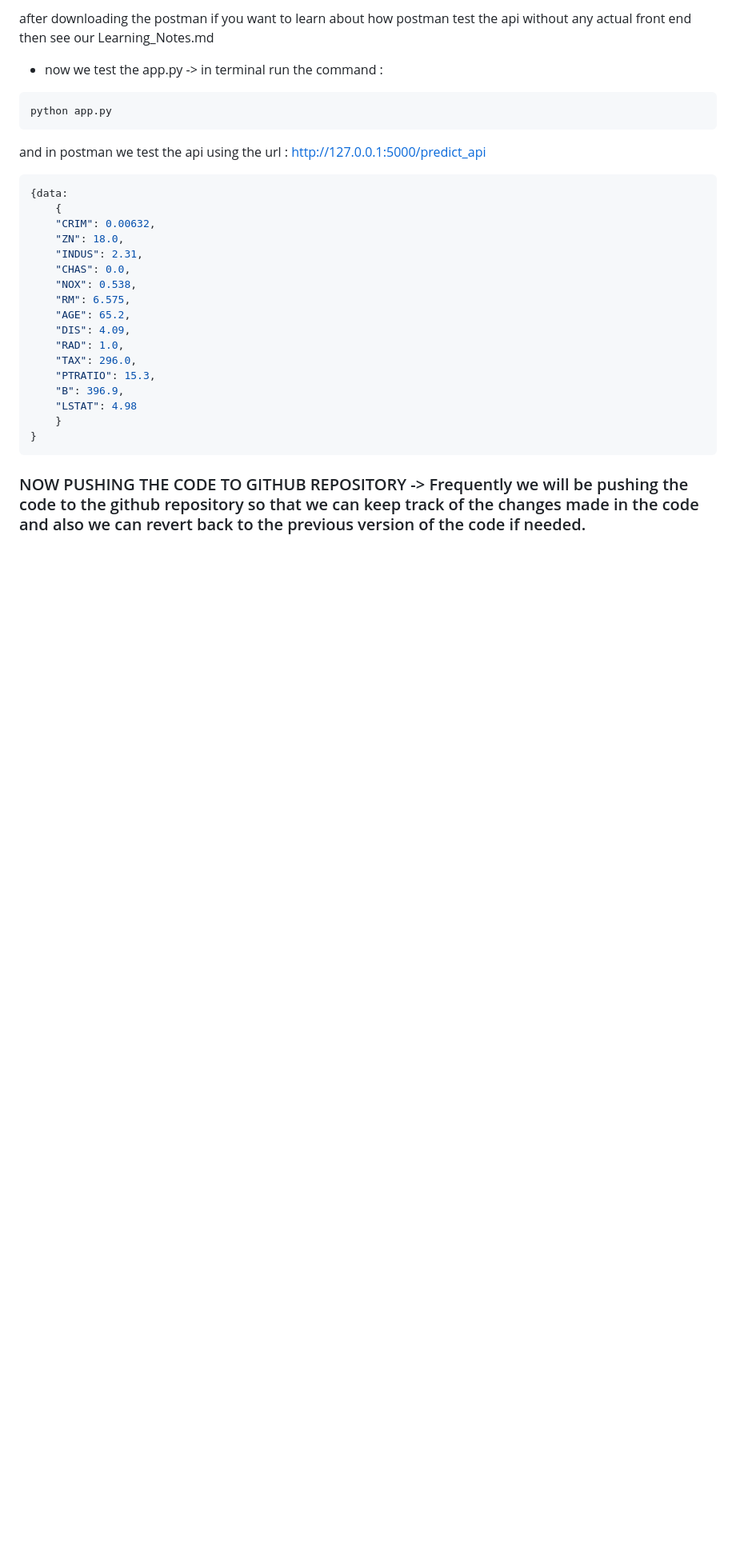
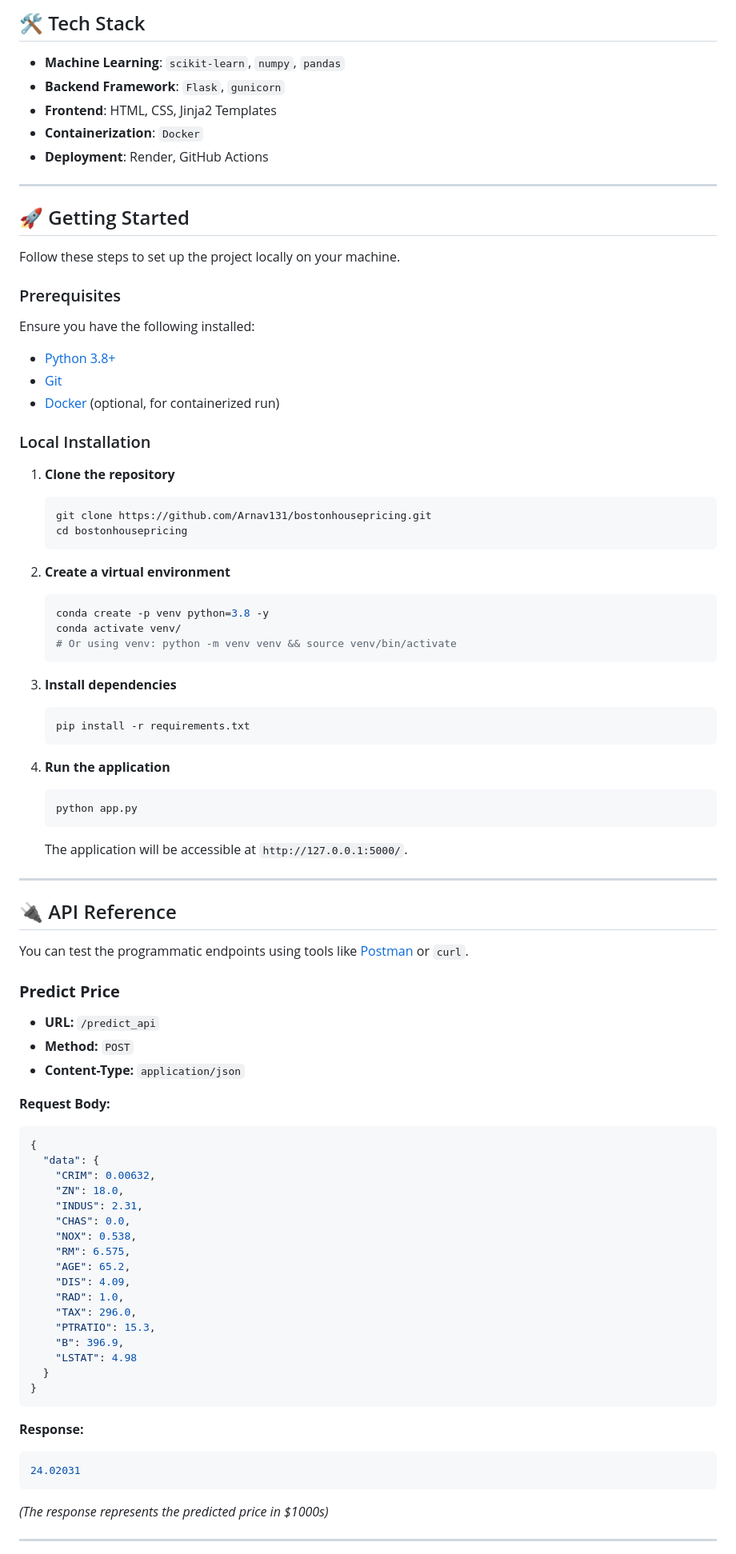
Before and after one commit to Arnav131/bostonhousepricing, a Markdown page: README.md, the part around one of its changes. Shown at 80% size. GitHub-like rendering; blank space fills up the shorter version.

````diff
--- a/README.md
+++ b/README.md
@@ -71,13 +31,67 @@ git push origin main
 
-after downloading the postman if you want to learn about how postman test the api without any actual front end then see our Learning_Notes.md
-* now we test the app.py -> in terminal run the command :
-```bash
-python app.py
-```
-and in postman we test the api using the url : http://127.0.0.1:5000/predict_api
+## 🛠️ Tech Stack
+
+- **Machine Learning**: `scikit-learn`, `numpy`, `pandas`
+- **Backend Framework**: `Flask`, `gunicorn`
+- **Frontend**: HTML, CSS, Jinja2 Templates
+- **Containerization**: `Docker`
+- **Deployment**: Render, GitHub Actions
+
+---
+
+## 🚀 Getting Started
+
+Follow these steps to set up the project locally on your machine.
+
+### Prerequisites
+
+Ensure you have the following installed:
+- [Python 3.8+](https://www.python.org/downloads/)
+- [Git](https://git-scm.com/downloads)
+- [Docker](https://www.docker.com/products/docker-desktop/) (optional, for containerized run)
+
+### Local Installation
+
+1. **Clone the repository**
+   ```bash
+   git clone https://github.com/Arnav131/bostonhousepricing.git
+   cd bostonhousepricing
+   ```
+
+2. **Create a virtual environment**
+   ```bash
+   conda create -p venv python=3.8 -y
+   conda activate venv/
+   # Or using venv: python -m venv venv && source venv/bin/activate
+   ```
+
+3. **Install dependencies**
+   ```bash
+   pip install -r requirements.txt
+   ```
+
+4. **Run the application**
+   ```bash
+   python app.py
+   ```
+   The application will be accessible at `http://127.0.0.1:5000/`.
+
+---
+
+## 🔌 API Reference
+
+You can test the programmatic endpoints using tools like [Postman](https://www.postman.com/downloads/) or `curl`.
+
+### **Predict Price**
+
+- **URL:** `/predict_api`
+- **Method:** `POST`
+- **Content-Type:** `application/json`
+
+**Request Body:**
 ```json
-{data:
-    {
+{
+  "data": {
     "CRIM": 0.00632,
     "ZN": 18.0,
     "INDUS": 2.31,
@@ -91,10 +105,15 @@ and in postman we test the api using the url : http://127.0.0.1:5000/predict_api
     "PTRATIO": 15.3,
     "B": 396.9,
     "LSTAT": 4.98
-    }
+  }
 }
 ```
 
+**Response:**
+```json
+24.02031
+```
+*(The response represents the predicted price in $1000s)*
 
-### NOW PUSHING THE CODE TO GITHUB REPOSITORY -> Frequently we will be pushing the code to the github repository so that we can keep track of the changes made in the code and also we can revert back to the previous version of the code if needed.
+---
 
````
Also changed, not shown: other parts of README.md (+66 -113 lines).
